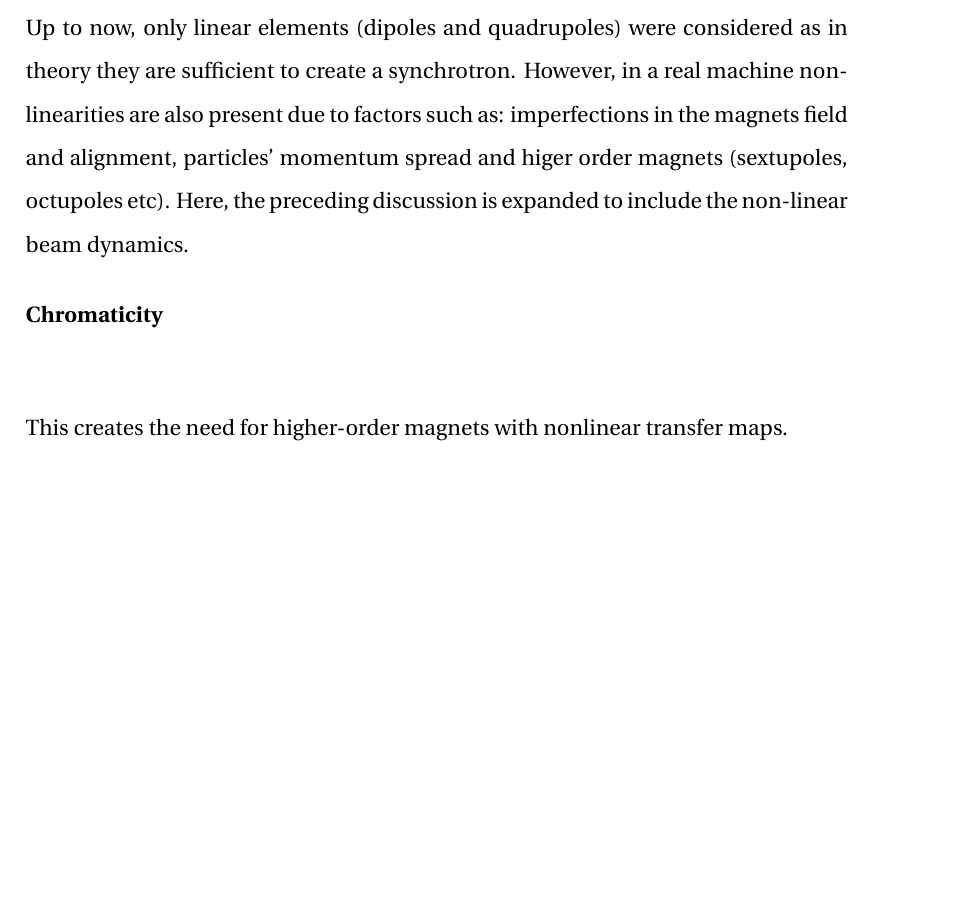
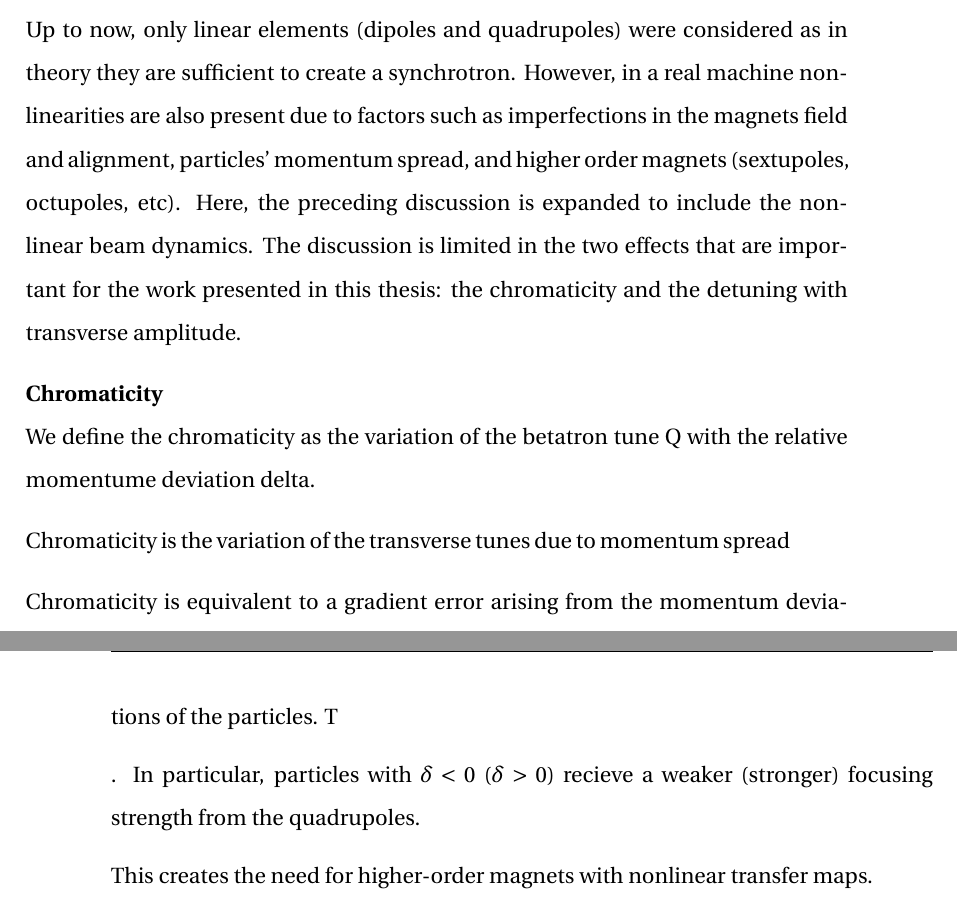
Before and after one commit to natriant/PhD_thesis, a LaTeX thesis (main.tex, which reads chapters/chapter02.tex): part of page 42 of 128 before the commit and two parts of pages 42 and 43 of 128 after it, the two joined at a grey line, cut so that both start at the same text, the shorter picture padded with empty space. Compiled offline with pdfLaTeX.

```diff
--- a/chapters/chapter02.tex
+++ b/chapters/chapter02.tex
@@ -363,11 +361,17 @@
 Additionally, the off-momentum particles receive different focusing due to gradient errors in the quadrupoles. This effect is known as chromaticity and is discussed in detail in the next subsubsection which focuses on non-linear beam dynamics.
 
 \subsubsection{Non-linear dynamics}
-Up to now, only linear elements (dipoles and quadrupoles) were considered as in theory they are sufficient to create a synchrotron. However, in a real machine non-linearities are also present due to factors such as: imperfections in the magnets field and alignment, particles' momentum spread and higer order magnets (sextupoles, octupoles etc). Here, the preceding discussion is expanded to include the non-linear beam dynamics.
+Up to now, only linear elements (dipoles and quadrupoles) were considered as in theory they are sufficient to create a synchrotron. However, in a real machine non-linearities are also present due to factors such as imperfections in the magnets field and alignment, particles' momentum spread, and higher order magnets (sextupoles, octupoles, etc). Here, the preceding discussion is expanded to include the non-linear beam dynamics. The discussion is limited in the two effects that are important for the work presented in this thesis: the chromaticity and the detuning with transverse amplitude.
 
 \textbf{Chromaticity}\\
+We define the chromaticity as the variation of the betatron tune Q with the relative momentume deviation delta.
 
+Chromaticity is the variation of the transverse tunes due to momentum spread
 
+Chromaticity is equivalent to a gradient
+error arising from the momentum deviations of the particles. T
+
+. In particular, particles with $\delta < 0$ ($\delta > 0$) recieve a weaker (stronger) focusing strength from the quadrupoles. % due to their larger magnetic rigidity. The situation is inverse for particles with δ < 0. Source: thesis michael schenk.
 
 
 This creates the need for higher-order magnets with nonlinear transfer
```
Also changed, not shown: chapters/chapter02.tex (16 more changed lines).
